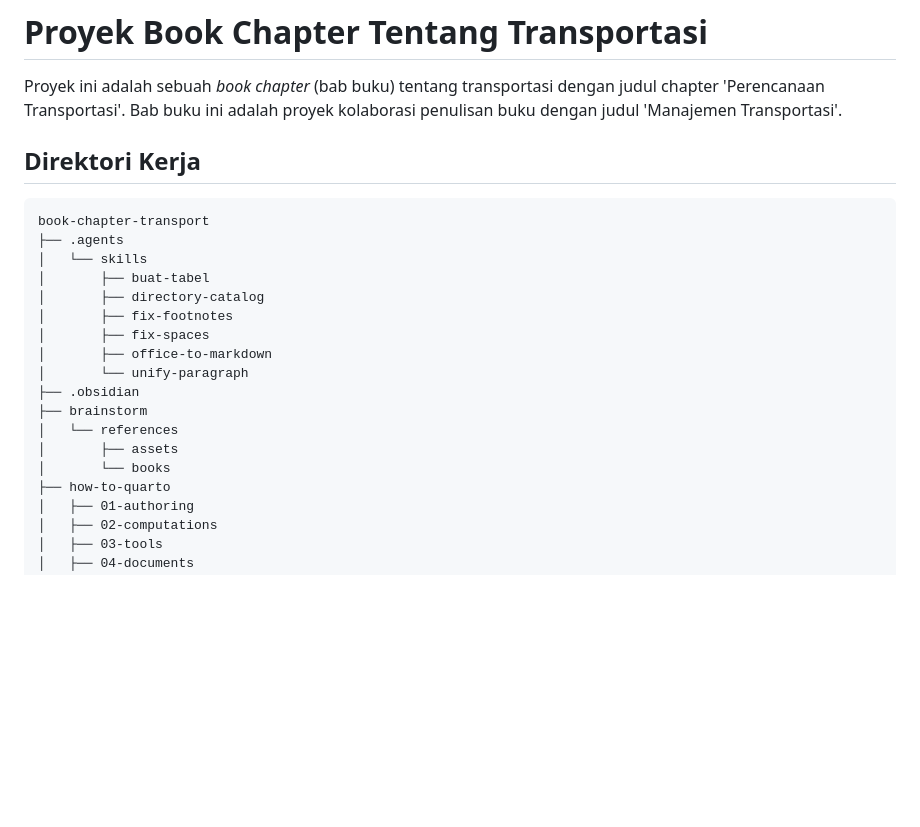
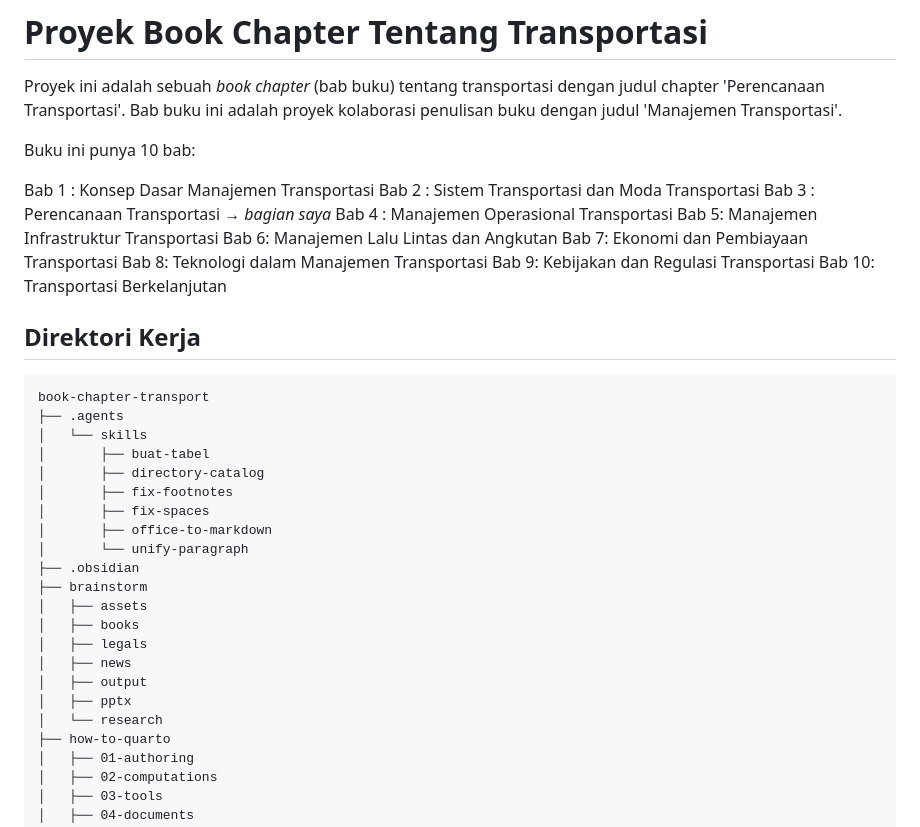
Before and after one commit to abdulmubdibindar/book-chapter-transport, a Markdown page: GEMINI.md, the part around the change. Drawn GitHub-style; blank space fills up the shorter version.

Commit message:
tambah bab lengkap dan direktori kerja

```diff
--- a/GEMINI.md
+++ b/GEMINI.md
@@ -1,6 +1,19 @@
 # Proyek Book Chapter Tentang Transportasi
 
 Proyek ini adalah sebuah _book chapter_ (bab buku) tentang transportasi dengan judul chapter 'Perencanaan Transportasi'. Bab buku ini adalah proyek kolaborasi penulisan buku dengan judul 'Manajemen Transportasi'.
+
+Buku ini punya 10 bab:
+
+Bab 1 : Konsep Dasar Manajemen Transportasi
+Bab 2 : Sistem Transportasi dan Moda Transportasi
+Bab 3 : Perencanaan Transportasi → _bagian saya_
+Bab 4 : Manajemen Operasional Transportasi
+Bab 5: Manajemen Infrastruktur Transportasi
+Bab 6: Manajemen Lalu Lintas dan Angkutan
+Bab 7: Ekonomi dan Pembiayaan Transportasi
+Bab 8: Teknologi dalam Manajemen Transportasi
+Bab 9: Kebijakan dan Regulasi Transportasi
+Bab 10: Transportasi Berkelanjutan
 
 ## Direktori Kerja
 
@@ -16,9 +29,13 @@ book-chapter-transport
 │       └── unify-paragraph
 ├── .obsidian
 ├── brainstorm
-│   └── references
-│       ├── assets
-│       └── books
+│   ├── assets
+│   ├── books
+│   ├── legals
+│   ├── news
+│   ├── output
+│   ├── pptx
+│   └── research
 ├── how-to-quarto
 │   ├── 01-authoring
 │   ├── 02-computations
```
